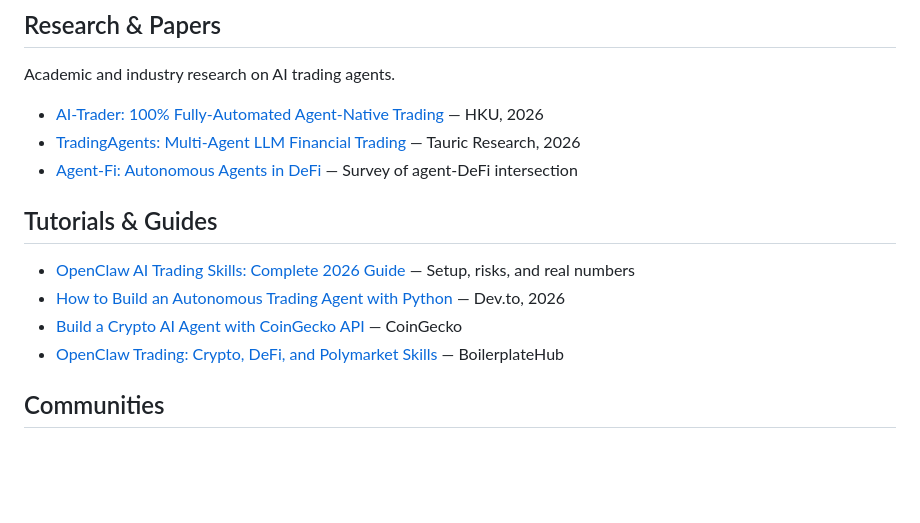
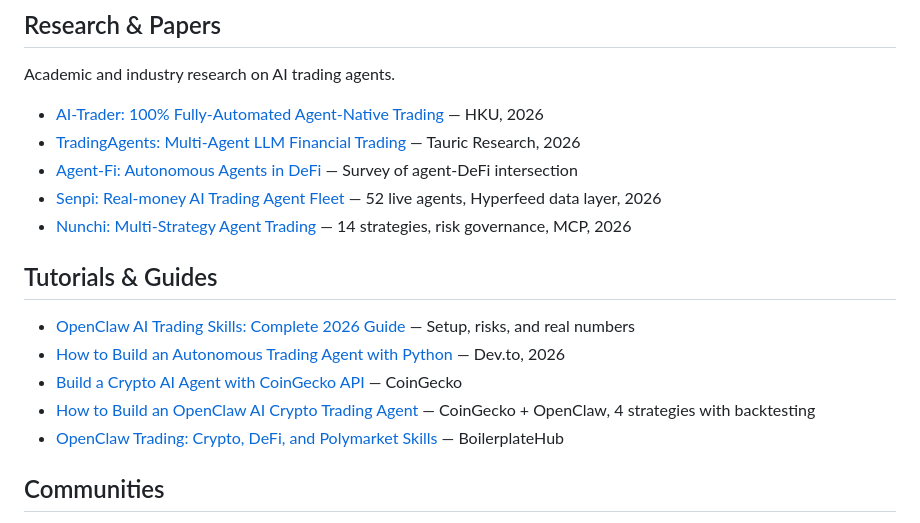
Before and after one commit to laplace0x/awesome-agent-trading, a Markdown page: README.md, the part around one of its changes. GitHub-like rendering; blank space fills up the shorter version.

```diff
--- a/README.md
+++ b/README.md
@@ -160,12 +183,15 @@ Academic and industry research on AI trading agents.
 - [AI-Trader: 100% Fully-Automated Agent-Native Trading](https://github.com/HKUDS/AI-Trader) — HKU, 2026
 - [TradingAgents: Multi-Agent LLM Financial Trading](https://github.com/TauricResearch/TradingAgents) — Tauric Research, 2026
 - [Agent-Fi: Autonomous Agents in DeFi](https://arxiv.org/abs/2502.02564) — Survey of agent-DeFi intersection
+- [Senpi: Real-money AI Trading Agent Fleet](https://github.com/Senpi-ai/senpi-skills) — 52 live agents, Hyperfeed data layer, 2026
+- [Nunchi: Multi-Strategy Agent Trading](https://github.com/Nunchi-trade/agent-cli) — 14 strategies, risk governance, MCP, 2026
 
 ## Tutorials & Guides
 
 - [OpenClaw AI Trading Skills: Complete 2026 Guide](https://aurpay.net/aurspace/openclaw-ai-trading-skills-complete-guide-2026/) — Setup, risks, and real numbers
 - [How to Build an Autonomous Trading Agent with Python](https://dev.to/alex_mercer/how-to-build-an-autonomous-trading-agent-with-python-in-2026-pap) — Dev.to, 2026
 - [Build a Crypto AI Agent with CoinGecko API](https://www.coingecko.com/learn/build-crypto-ai-agent) — CoinGecko
+- [How to Build an OpenClaw AI Crypto Trading Agent](https://www.coingecko.com/learn/openclaw-crypto-trading-bot) — CoinGecko + OpenClaw, 4 strategies with backtesting
 - [OpenClaw Trading: Crypto, DeFi, and Polymarket Skills](https://boilerplatehub.com/blog/openclaw-trading) — BoilerplateHub
 
 ## Communities
```
Also changed, not shown: other parts of README.md (+23 -0 lines).
